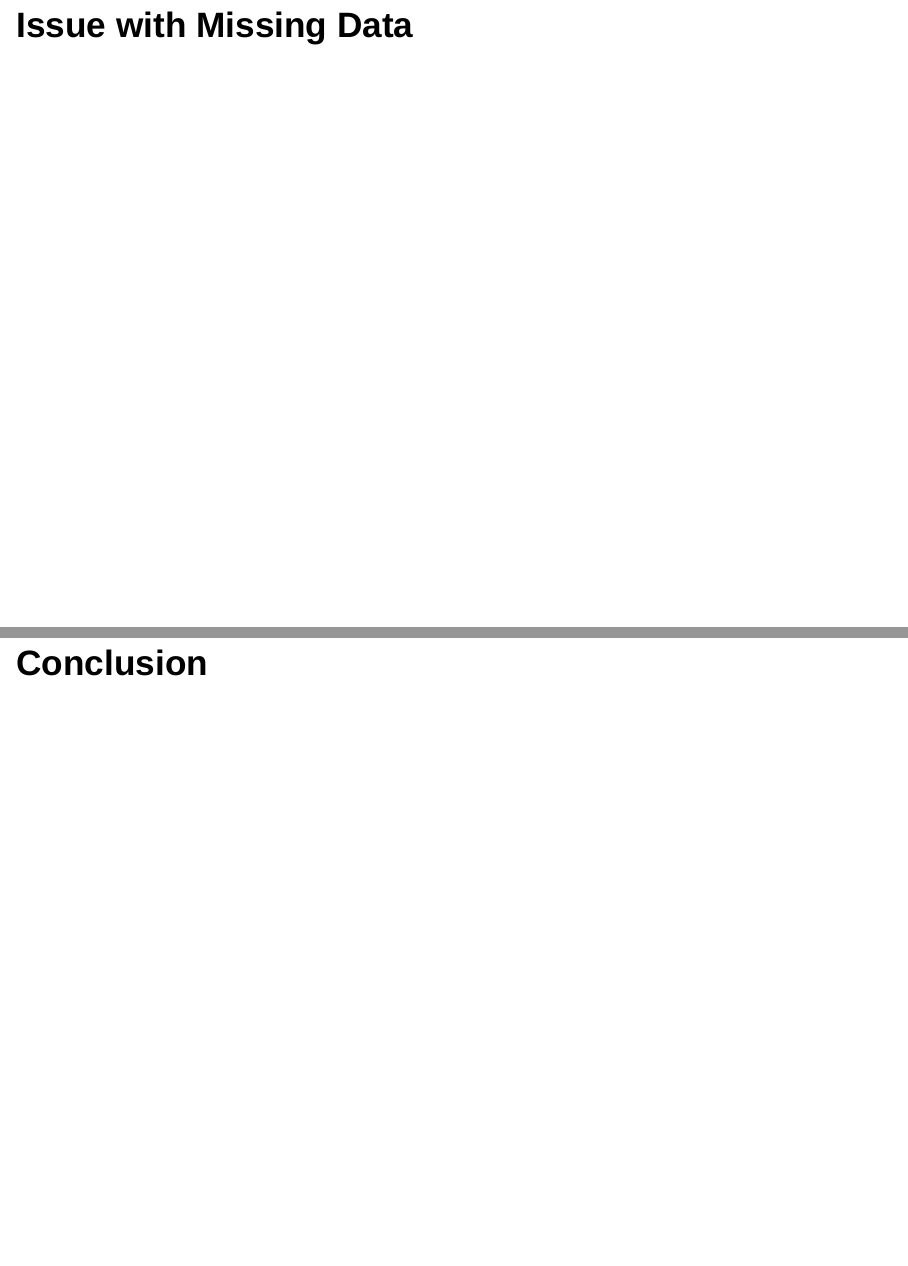
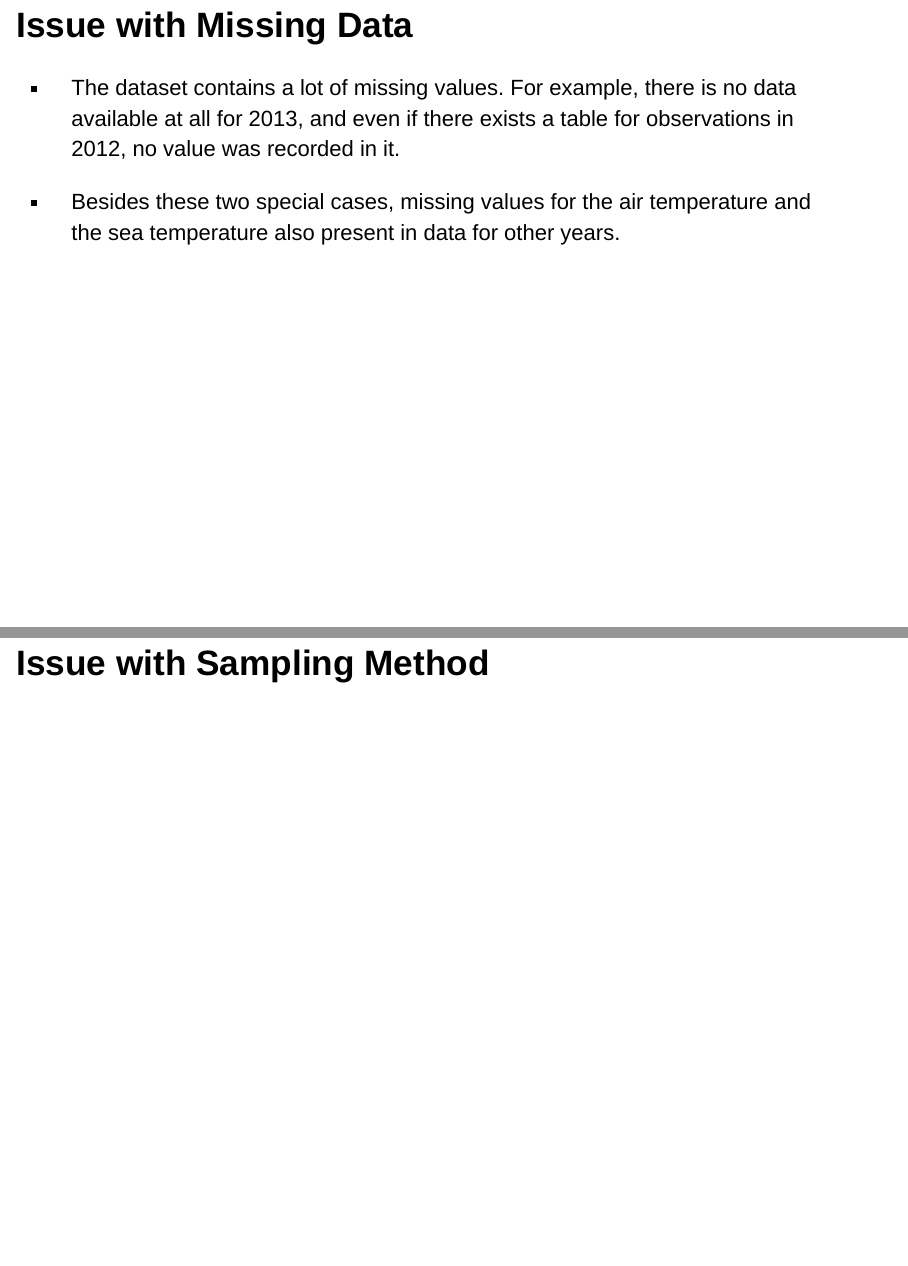
Before and after one commit to tcv14/assignment_5, an R Markdown document (Part 1-Slides.Rmd): pages 12 and 13 of 13 before the commit and pages 12 and 13 of 14 after it, joined at a grey line. Rendered offline with R 4.5, knitr and Pandoc, with nearby package versions; drawn as Slidy slides in place of the format the file asks for; code that draws random numbers runs with fixed seeds of ours.

Commit message:
Comments in Part 1 file.

````diff
--- a/Part 1-Slides.Rmd
+++ b/Part 1-Slides.Rmd
@@ -69,8 +70,12 @@ plot.mixed
       cor(tidy$ATMP, tidy$WTMP, use = 'complete.obs')
       ```
 
-## Issue with Missing Data
+## Issue with Missing Data {.larger}
 
+- The dataset contains a lot of missing values. For example, there is no data available at all for 2013, and even if there exists a table for observations in 2012, no value was recorded in it.
 
+- Besides these two special cases, missing values for the air temperature and the sea temperature also present in data for other years.
+
+## Issue with Sampling Method
 
 ## Conclusion
````
Also changed, not shown: Part 1.R (+18 -5 lines), Part_1-Slides.html, Part_1_-_Slides.html (deleted), Part 1-Slides.Rmd (1 more changed lines).
